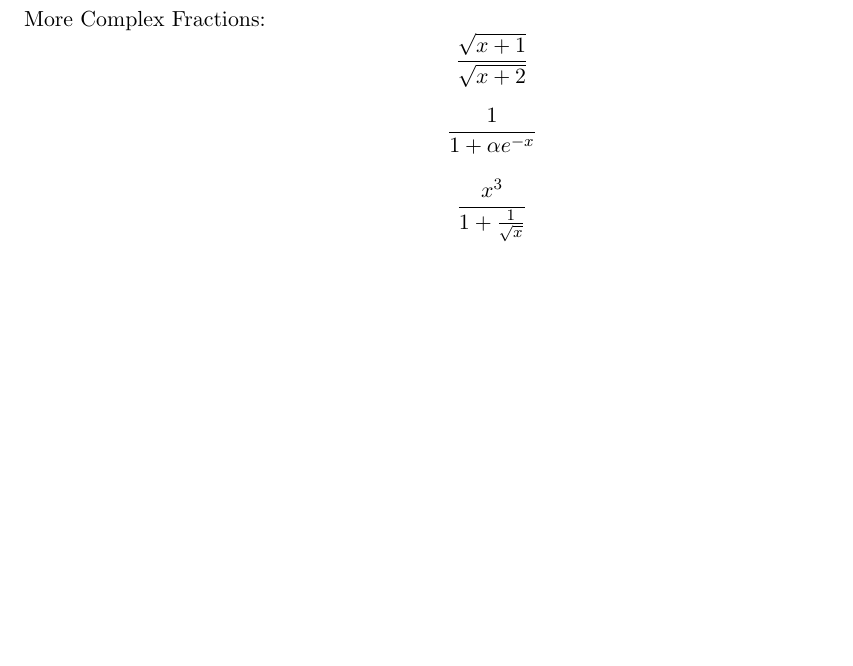
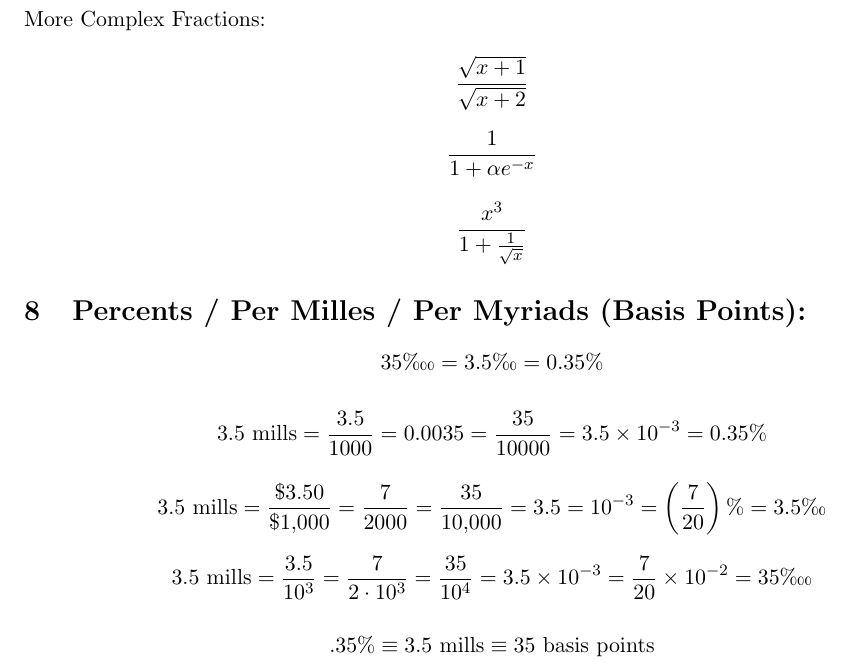
Before and after one commit to ADolbyB/latex-publications-templates, a LaTeX document (Tutorials/02-FCC-BasicMath/fcc-02-BasicMath.tex): part of page 3 of 3, cut so that both start at the same text, the shorter picture padded with empty space. Compiled offline with pdfLaTeX.

Commit message:
Added percent/per mill/basis points

```diff
--- a/Tutorials/02-FCC-BasicMath/fcc-02-BasicMath.tex
+++ b/Tutorials/02-FCC-BasicMath/fcc-02-BasicMath.tex
@@ -83,10 +83,23 @@ In a sentence (Display Mode):
 \pagebreak
 
 More Complex Fractions:
+
 $$ \frac{\sqrt{x+1}}{\sqrt{x+2}} $$
 
 $$ \frac{1}{1 + \alpha e^{-x}} $$
 
 $$ \frac{x^3}{1 + \frac{1}{\sqrt{x}}} $$
 
+\section{Percents / Per Milles / Per Myriads (Basis Points):}
+
+$$ 35\text{\textpertenthousand} = 3.5\text{\textperthousand} = 0.35\% $$
+
+$$ 3.5\text{ mills} = \frac{3.5}{1000} = 0.0035 = \frac{35}{10000} = 3.5 \times 10^{-3}  = 0.35\% $$
+
+$$ 3.5\text{ mills} = \frac{\$3.50}{\$1{,}000} = \frac{7}{2000} = \frac{35}{10{,}000} = 3.5 = 10^{-3} = \left(\frac{7}{20}\right)\% = 3.5\text{\textperthousand} $$
+
+$$ 3.5\text{ mills} = \frac{3.5}{10^3} = \frac{7}{2 \cdot 10^3} = \frac{35}{10^4} = 3.5 \times 10^{-3} = \frac{7}{20}\times 10^{-2} = 35\text{\textpertenthousand} $$
+
+$$ .35\% \equiv 3.5\text{ mills} \equiv 35\text{ basis points}$$
+
 \end{document}
```
Also changed, not shown: Tutorials/02-FCC-BasicMath/fcc-02-BasicMath.pdf.
